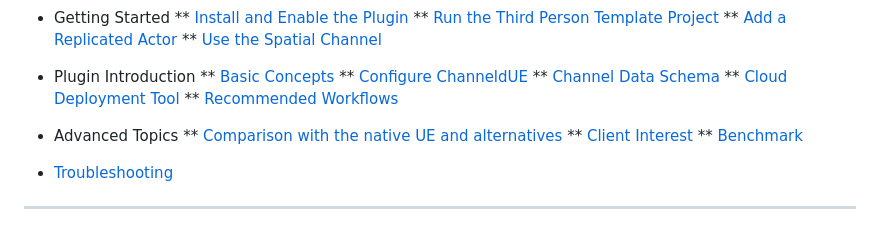
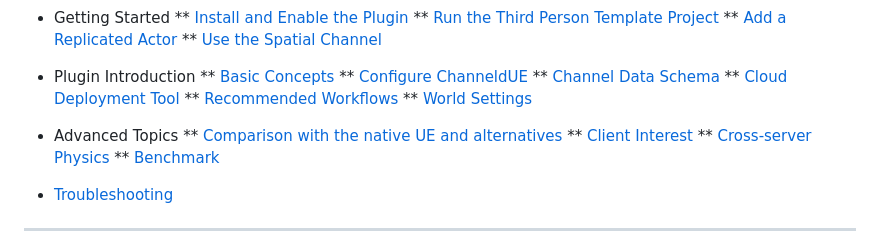
Before and after one commit to channeldorg/channeld-ue-plugin, a Markdown page: docs/toc.md, the part around the change. Drawn GitHub-style.

```diff
--- a/docs/toc.md
+++ b/docs/toc.md
@@ -10,10 +10,12 @@
 ** [Channel Data Schema](channel-data-schema.md)
 ** [Cloud Deployment Tool](cloud-deployment-tool.md)
 ** [Recommended Workflows](recommended-workflow.md)
+** [World Settings](world-settings.md)
 
 * Advanced Topics
 ** [Comparison with the native UE and alternatives](native-ue-comparison.md)
 ** [Client Interest](client-interest.md)
+** [Cross-server Physics](cross-server-physics.md)
 ** [Benchmark](benchmark.md)
 
 * [Troubleshooting](troubleshooting.md)
```
Also changed, not shown: docs/benchmark.md (+0 -29 lines), docs/world-settings.md (added, +28 -0 lines), docs/zh/world-settings.md (added, +28 -0 lines), docs/images/channeld_world_settings.png (added).
